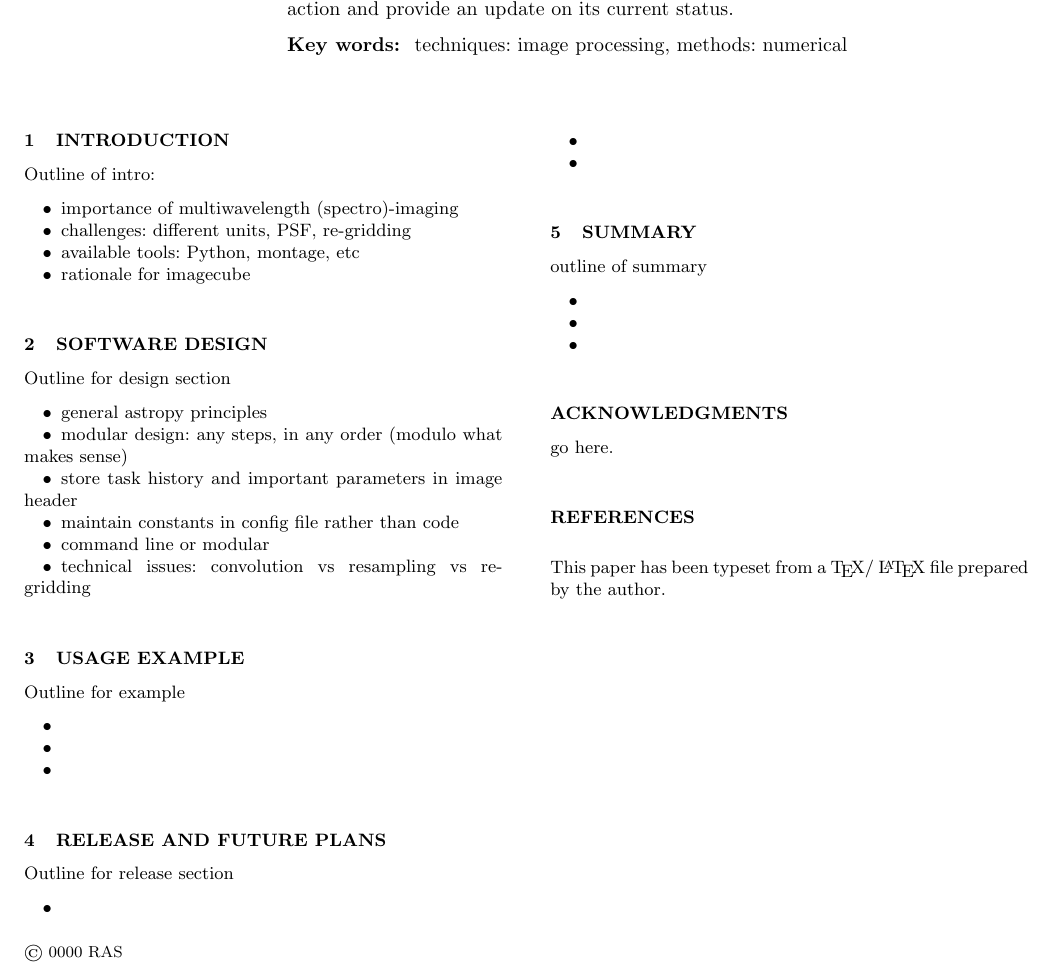
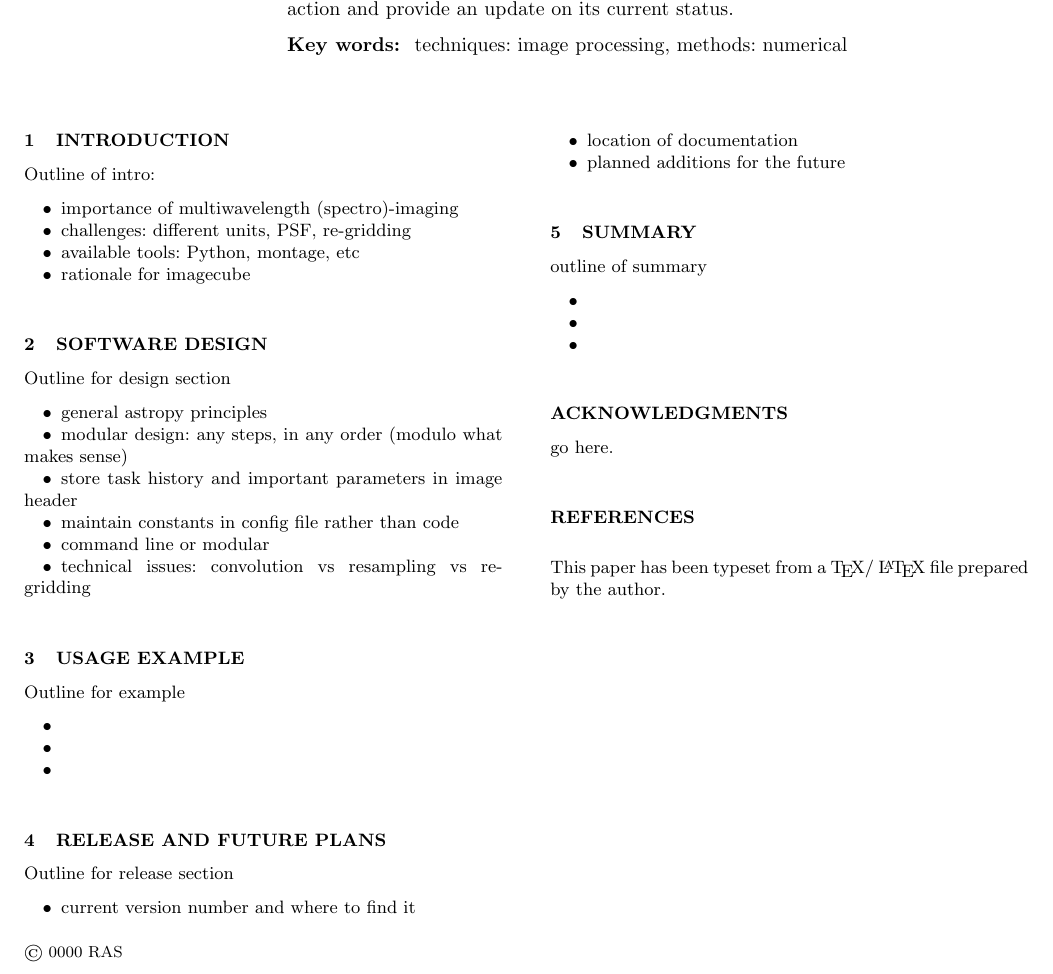
Before and after one commit to PBarmby/imagecube_paper, a LaTeX paper (imagecube.tex, which reads imagecube_release.tex): part of the page, cut so that both start at the same text. Compiled offline with LaTeX, dvips and Ghostscript; a LaTeX package or settings file that is missing is left out.

Commit message:
outline release section

```diff
--- a/imagecube_release.tex
+++ b/imagecube_release.tex
@@ -1,7 +1,7 @@
 Outline for release section
 
 \begin{itemize}
-\item
-\item
-\item
+\item current version number and where to find it
+\item location of documentation
+\item planned additions for the future
 \end{itemize}
```
